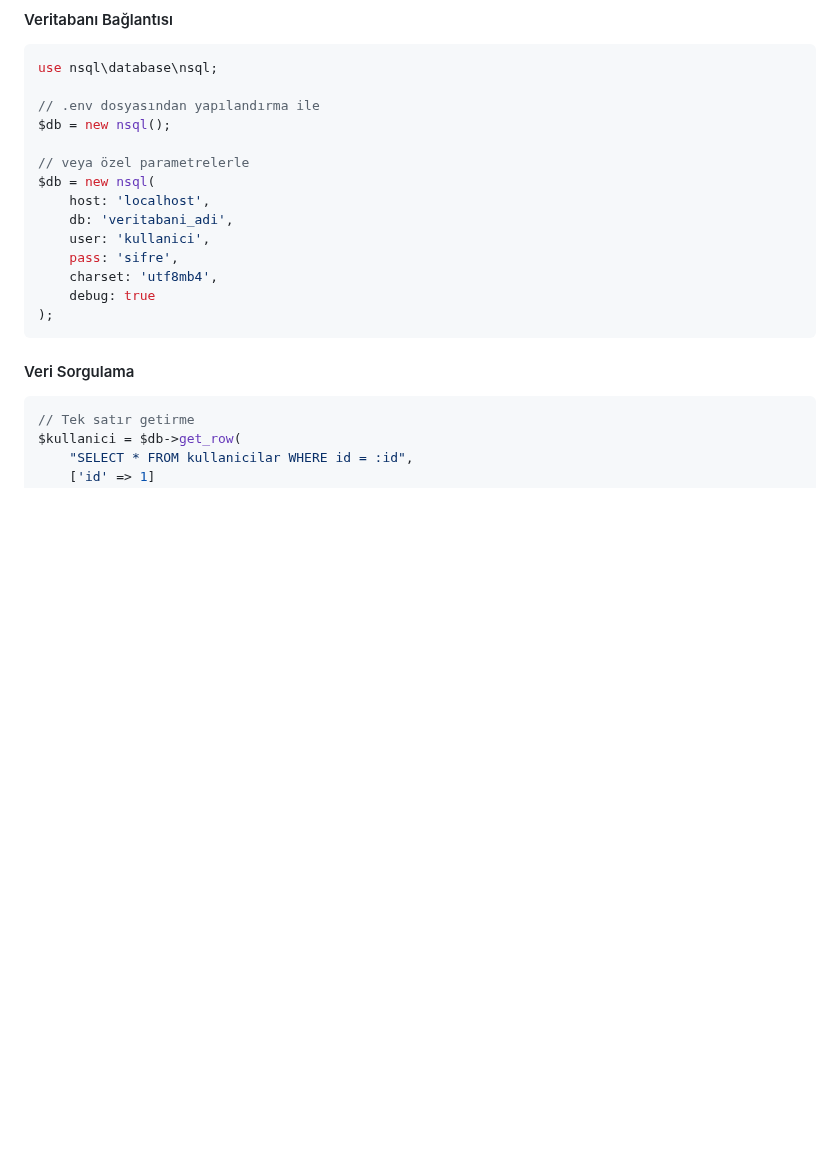
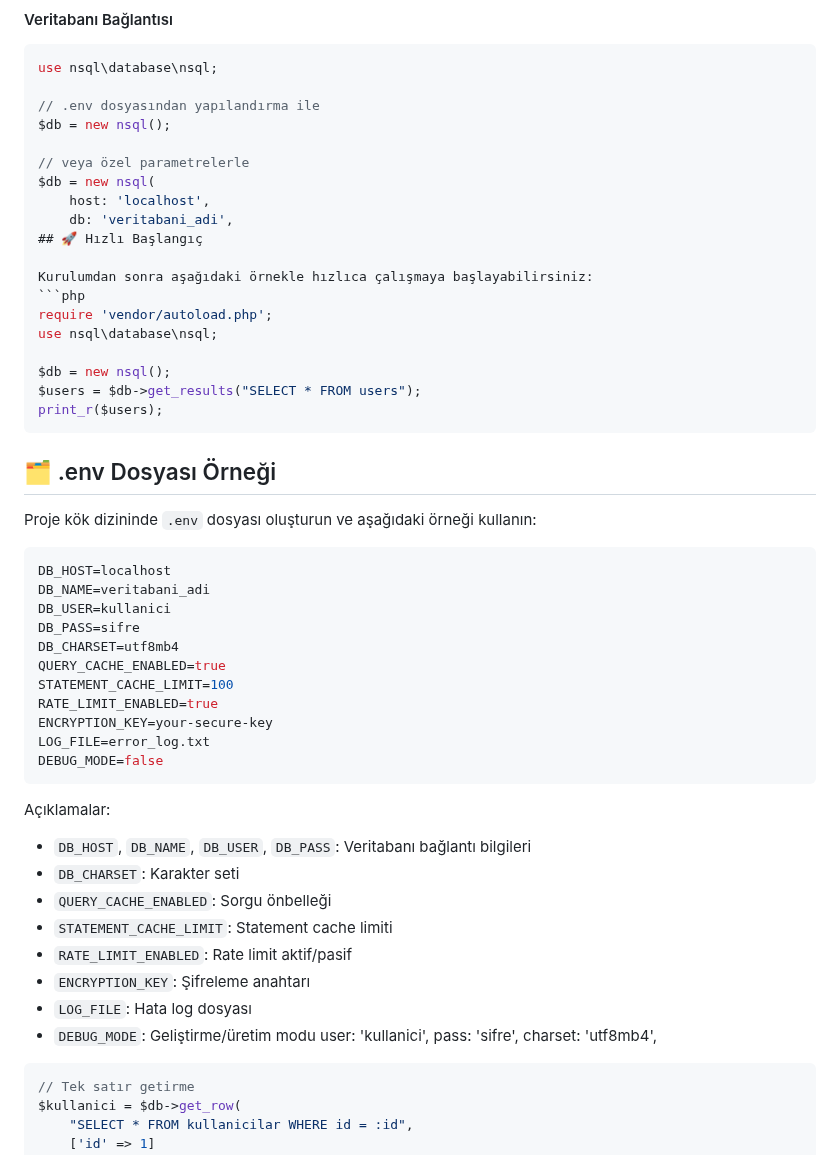
Before and after one commit to ngunenc/nsql, a Markdown page: README.md, the part around one of its changes. GitHub-like rendering; blank space fills up the shorter version.

````diff
--- a/README.md
+++ b/README.md
@@ -50,15 +50,48 @@ $db = new nsql();
 $db = new nsql(
     host: 'localhost',
     db: 'veritabani_adi',
+## 🚀 Hızlı Başlangıç
+
+Kurulumdan sonra aşağıdaki örnekle hızlıca çalışmaya başlayabilirsiniz:
+```php
+require 'vendor/autoload.php';
+use nsql\database\nsql;
+
+$db = new nsql();
+$users = $db->get_results("SELECT * FROM users");
+print_r($users);
+```
+
+## 🗂️ .env Dosyası Örneği
+
+Proje kök dizininde `.env` dosyası oluşturun ve aşağıdaki örneği kullanın:
+
+```ini
+DB_HOST=localhost
+DB_NAME=veritabani_adi
+DB_USER=kullanici
+DB_PASS=sifre
+DB_CHARSET=utf8mb4
+QUERY_CACHE_ENABLED=true
+STATEMENT_CACHE_LIMIT=100
+RATE_LIMIT_ENABLED=true
+ENCRYPTION_KEY=your-secure-key
+LOG_FILE=error_log.txt
+DEBUG_MODE=false
+```
+
+Açıklamalar:
+- `DB_HOST`, `DB_NAME`, `DB_USER`, `DB_PASS`: Veritabanı bağlantı bilgileri
+- `DB_CHARSET`: Karakter seti
+- `QUERY_CACHE_ENABLED`: Sorgu önbelleği
+- `STATEMENT_CACHE_LIMIT`: Statement cache limiti
+- `RATE_LIMIT_ENABLED`: Rate limit aktif/pasif
+- `ENCRYPTION_KEY`: Şifreleme anahtarı
+- `LOG_FILE`: Hata log dosyası
+- `DEBUG_MODE`: Geliştirme/üretim modu
     user: 'kullanici',
     pass: 'sifre',
     charset: 'utf8mb4',
-    debug: true
-);
-```
-
-#### Veri Sorgulama
-
 ```php
 // Tek satır getirme
 $kullanici = $db->get_row(
````
Also changed, not shown: other parts of README.md (+22 -15 lines).
